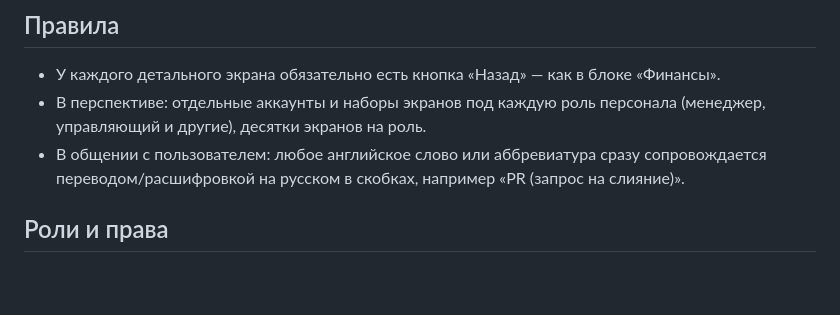
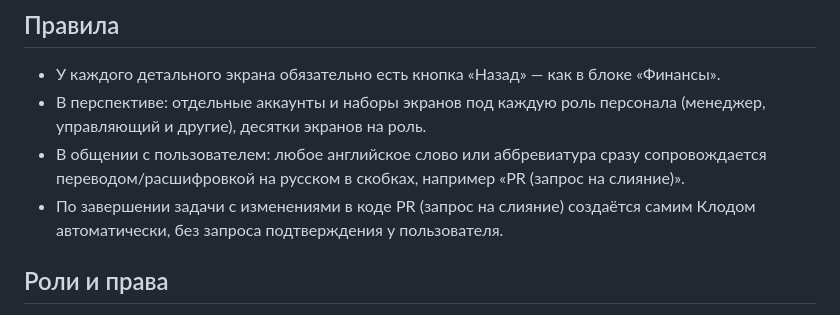
Before and after one commit to vyacheslav13rr-cyber/proekt-ruka, a Markdown page: CLAUDE.md, the part around the change. GitHub-like rendering; blank space fills up the shorter version.

Commit message:
Добавить правило автоматического создания PR
Co-Authored-By: Claude Sonnet 5 <noreply@anthropic.com>
Claude-Session: https://claude.ai/code/session_014mhj7Z33mvfQxFdexJp1Zr

```diff
--- a/CLAUDE.md
+++ b/CLAUDE.md
@@ -54,6 +54,7 @@
 - У каждого детального экрана обязательно есть кнопка «Назад» — как в блоке «Финансы».
 - В перспективе: отдельные аккаунты и наборы экранов под каждую роль персонала (менеджер, управляющий и другие), десятки экранов на роль.
 - В общении с пользователем: любое английское слово или аббревиатура сразу сопровождается переводом/расшифровкой на русском в скобках, например «PR (запрос на слияние)».
+- По завершении задачи с изменениями в коде PR (запрос на слияние) создаётся самим Клодом автоматически, без запроса подтверждения у пользователя.
 
 ## Роли и права
 Полный справочник должностей и прав: @docs/roles.md
```
